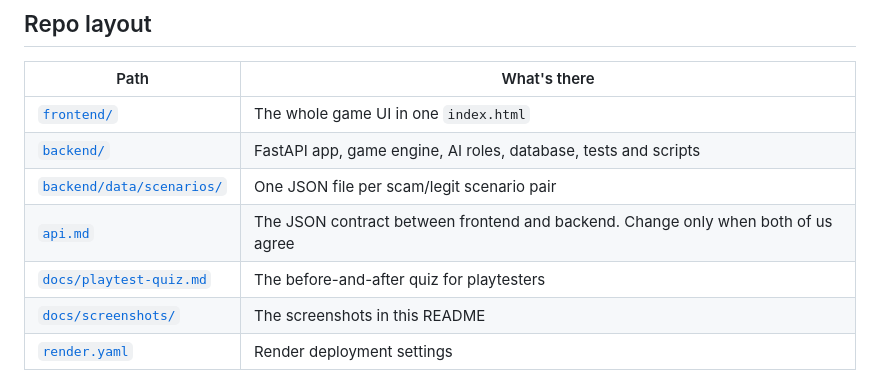
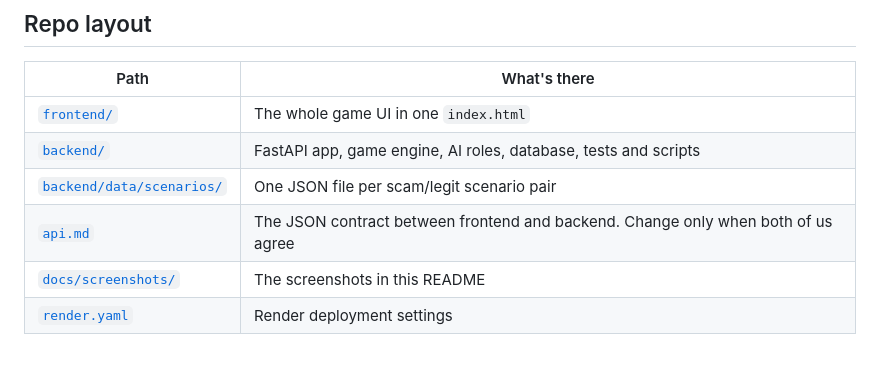
Before and after one commit to riyanshkallu/ConQuest, a Markdown page: README.md, the part around the change. GitHub-like rendering.

Commit message:
Remove the playtest quiz doc
It's no longer needed. Also drop its row from the README's repo layout table.

```diff
--- a/README.md
+++ b/README.md
@@ -169,7 +169,6 @@ Setup details, deployment, the attack script and the playtest report are in
 | [`backend/`](backend/) | FastAPI app, game engine, AI roles, database, tests and scripts |
 | [`backend/data/scenarios/`](backend/data/scenarios/) | One JSON file per scam/legit scenario pair |
 | [`api.md`](api.md) | The JSON contract between frontend and backend. Change only when both of us agree |
-| [`docs/playtest-quiz.md`](docs/playtest-quiz.md) | The before-and-after quiz for playtesters |
 | [`docs/screenshots/`](docs/screenshots/) | The screenshots in this README |
 | [`render.yaml`](render.yaml) | Render deployment settings |
 
```
Also changed, not shown: docs/playtest-quiz.md (deleted, +0 -139 lines).
